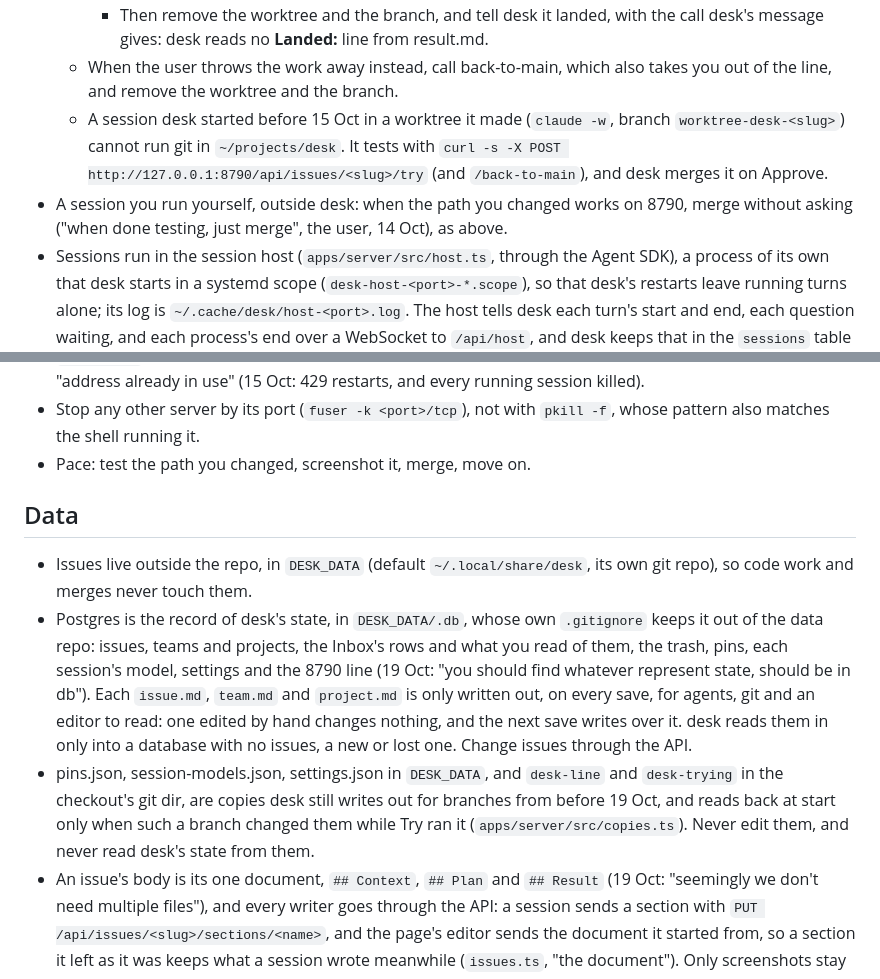
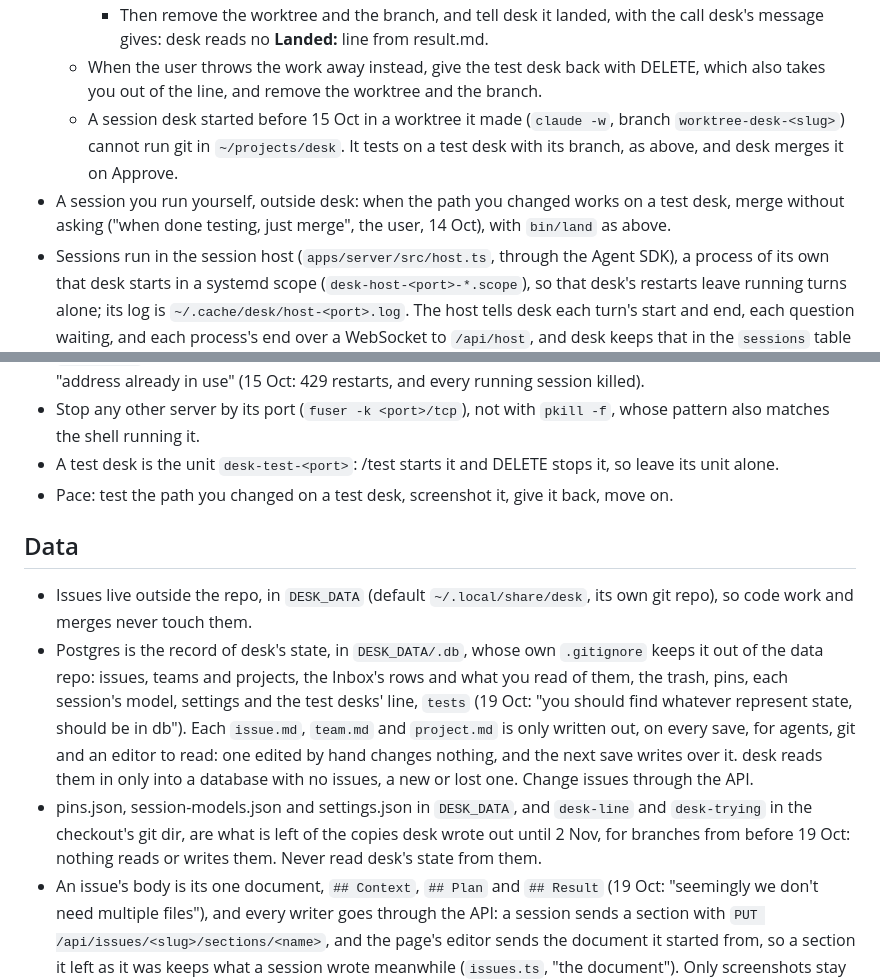
Before and after one commit to alexajuno/desk, a Markdown page: CLAUDE.md, 2 parts joined by grey strips. GitHub-like rendering.

```diff
--- a/CLAUDE.md
+++ b/CLAUDE.md
@@ -21,16 +23,17 @@ desk is the user's own vibe-coded workspace, TypeScript end to end in one pnpm w
     - Then remove the worktree and the branch, and tell desk it landed, with the call desk's message gives: desk reads no **Landed:** line from result.md.
-  - When the user throws the work away instead, call back-to-main, which also takes you out of the line, and remove the worktree and the branch.
-  - A session desk started before 15 Oct in a worktree it made (`claude -w`, branch `worktree-desk-<slug>`) cannot run git in `~/projects/desk`. It tests with `curl -s -X POST http://127.0.0.1:8790/api/issues/<slug>/try` (and `/back-to-main`), and desk merges it on Approve.
-- A session you run yourself, outside desk: when the path you changed works on 8790, merge without asking ("when done testing, just merge", the user, 14 Oct), as above.
+  - When the user throws the work away instead, give the test desk back with DELETE, which also takes you out of the line, and remove the worktree and the branch.
+  - A session desk started before 15 Oct in a worktree it made (`claude -w`, branch `worktree-desk-<slug>`) cannot run git in `~/projects/desk`. It tests on a test desk with its branch, as above, and desk merges it on Approve.
+- A session you run yourself, outside desk: when the path you changed works on a test desk, merge without asking ("when done testing, just merge", the user, 14 Oct), with `bin/land` as above.
 - Sessions run in the session host (`apps/server/src/host.ts`, through the Agent SDK), a process of its own that desk starts in a systemd scope (`desk-host-<port>-*.scope`), so that desk's restarts leave running turns alone; its log is `~/.cache/desk/host-<port>.log`. The host tells desk each turn's start and end, each question waiting, and each process's end over a WebSocket to `/api/host`, and desk keeps that in the `sessions` table (`turns.ts`), which the Inbox and the sidebar read. desk swaps it for one of newer code once its sessions have been quiet for ten minutes (`hosted.ts`). To force it, `systemctl --user stop 'desk-host-8790-*'`, which ends every session's process; each resumes on its next message.
 - The app on 8790 is desk.service: restart it with `systemctl --user restart desk`, never with `fuser -k` plus `nohup node`, which leaves a desk outside the service holding 8790 while desk.service crash-loops on "address already in use" (15 Oct: 429 restarts, and every running session killed).
 - Stop any other server by its port (`fuser -k <port>/tcp`), not with `pkill -f`, whose pattern also matches the shell running it.
-- Pace: test the path you changed, screenshot it, merge, move on.
+- A test desk is the unit `desk-test-<port>`: /test starts it and DELETE stops it, so leave its unit alone.
+- Pace: test the path you changed on a test desk, screenshot it, give it back, move on.
 
 ## Data
 
 - Issues live outside the repo, in `DESK_DATA` (default `~/.local/share/desk`, its own git repo), so code work and merges never touch them.
-- Postgres is the record of desk's state, in `DESK_DATA/.db`, whose own `.gitignore` keeps it out of the data repo: issues, teams and projects, the Inbox's rows and what you read of them, the trash, pins, each session's model, settings and the 8790 line (19 Oct: "you should find whatever represent state, should be in db"). Each `issue.md`, `team.md` and `project.md` is only written out, on every save, for agents, git and an editor to read: one edited by hand changes nothing, and the next save writes over it. desk reads them in only into a database with no issues, a new or lost one. Change issues through the API.
-- pins.json, session-models.json, settings.json in `DESK_DATA`, and `desk-line` and `desk-trying` in the checkout's git dir, are copies desk still writes out for branches from before 19 Oct, and reads back at start only when such a branch changed them while Try ran it (`apps/server/src/copies.ts`). Never edit them, and never read desk's state from them.
+- Postgres is the record of desk's state, in `DESK_DATA/.db`, whose own `.gitignore` keeps it out of the data repo: issues, teams and projects, the Inbox's rows and what you read of them, the trash, pins, each session's model, settings and the test desks' line, `tests` (19 Oct: "you should find whatever represent state, should be in db"). Each `issue.md`, `team.md` and `project.md` is only written out, on every save, for agents, git and an editor to read: one edited by hand changes nothing, and the next save writes over it. desk reads them in only into a database with no issues, a new or lost one. Change issues through the API.
+- pins.json, session-models.json and settings.json in `DESK_DATA`, and `desk-line` and `desk-trying` in the checkout's git dir, are what is left of the copies desk wrote out until 2 Nov, for branches from before 19 Oct: nothing reads or writes them. Never read desk's state from them.
 - An issue's body is its one document, `## Context`, `## Plan` and `## Result` (19 Oct: "seemingly we don't need multiple files"), and every writer goes through the API: a session sends a section with `PUT /api/issues/<slug>/sections/<name>`, and the page's editor sends the document it started from, so a section it left as it was keeps what a session wrote meanwhile (`issues.ts`, "the document"). Only screenshots stay files, in the issue's folder. An older issue's `plan.md` and `result.md` still show while its document lacks the section. A session asks its questions in its chat.
 - Every write to a table the app holds (issues, teams, projects, chats and the Inbox's rows so far) goes through `db.write` in `apps/server/src/db.ts`: one transaction, in which a trigger numbers each changed row in the log, `changes`, and `/api/sync` sends the app what was logged. Never write those tables through `sql()`. A table the app should hold joins `HELD` there, which gives it its trigger.
```
Also changed, not shown: other parts of CLAUDE.md (+13 -11 lines), 2 other files.
